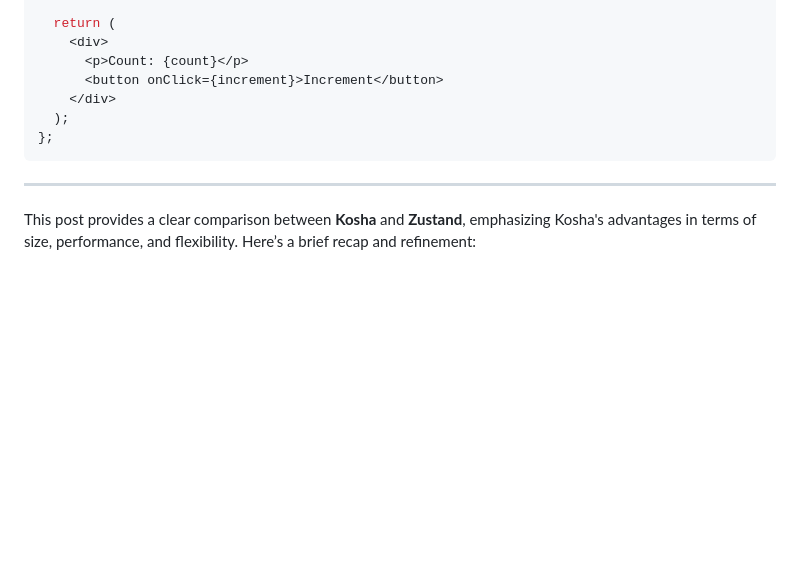
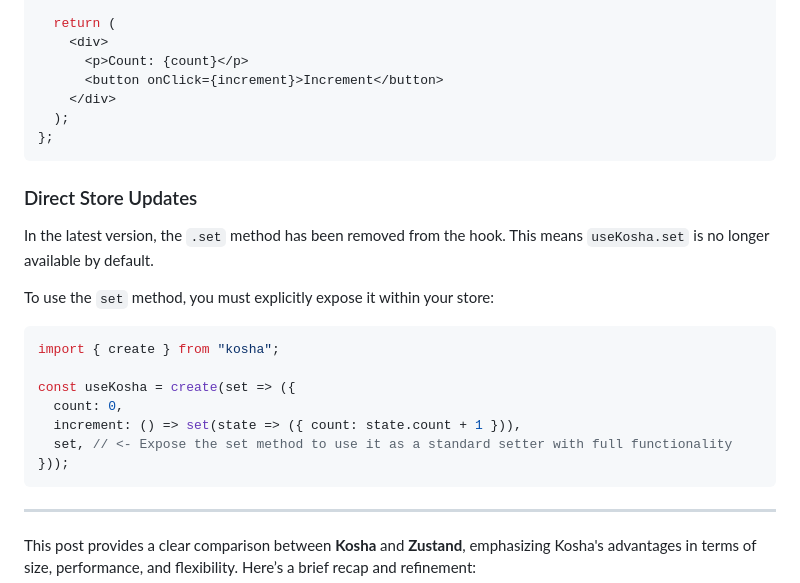
Before and after one commit to react18-tools/kosha, a Markdown page: README.md, the part around the change. GitHub-like rendering; blank space fills up the shorter version.

````diff
--- a/README.md
+++ b/README.md
@@ -108,6 +108,22 @@ const Counter = () => {
 };
 ```
 
+### Direct Store Updates
+
+In the latest version, the `.set` method has been removed from the hook. This means `useKosha.set` is no longer available by default.
+
+To use the `set` method, you must explicitly expose it within your store:
+
+```typescript
+import { create } from "kosha";
+
+const useKosha = create(set => ({
+  count: 0,
+  increment: () => set(state => ({ count: state.count + 1 })),
+  set, // <- Expose the set method to use it as a standard setter with full functionality
+}));
+```
+
 ---
 
 This post provides a clear comparison between **Kosha** and **Zustand**, emphasizing Kosha's advantages in terms of size, performance, and flexibility. Here’s a brief recap and refinement:
````
